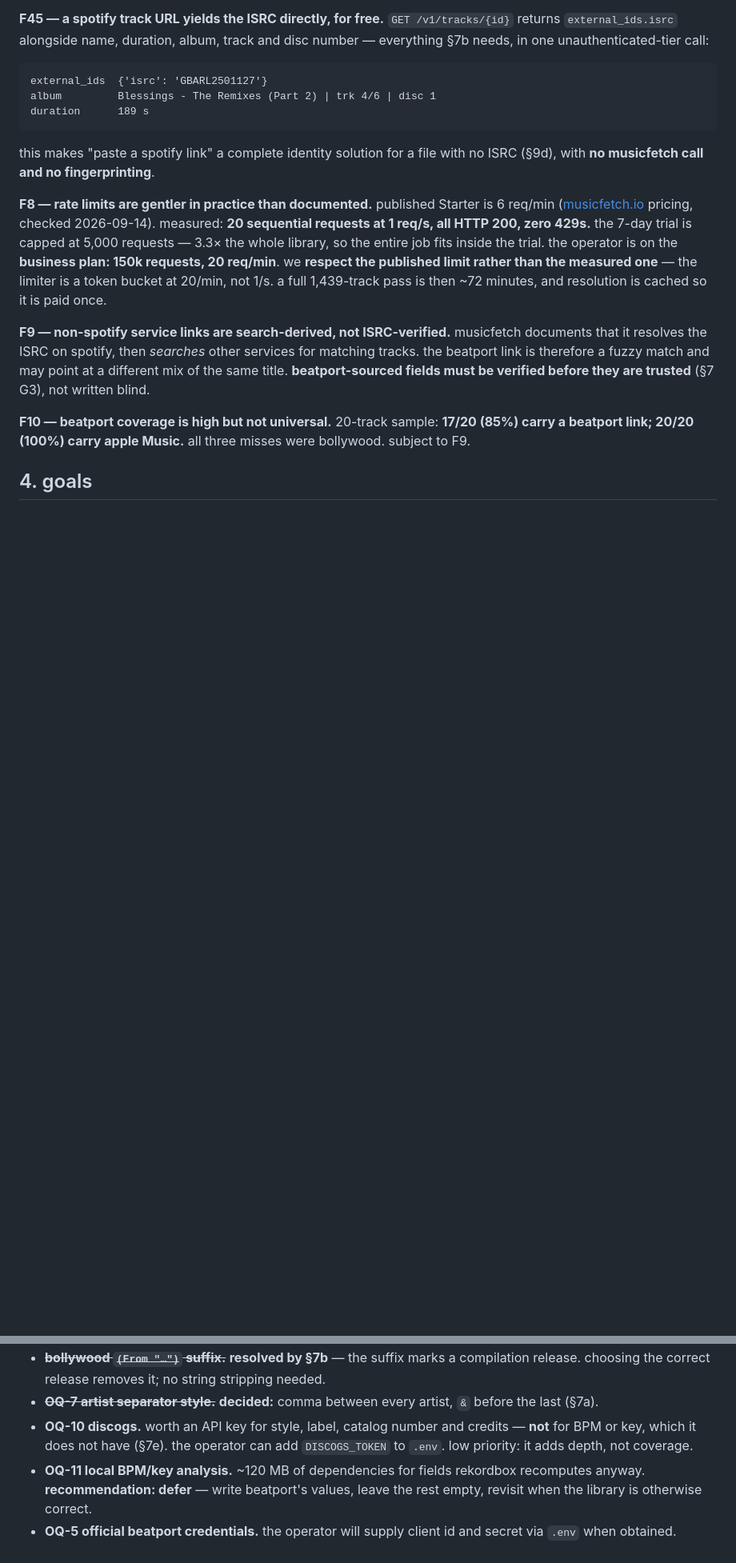
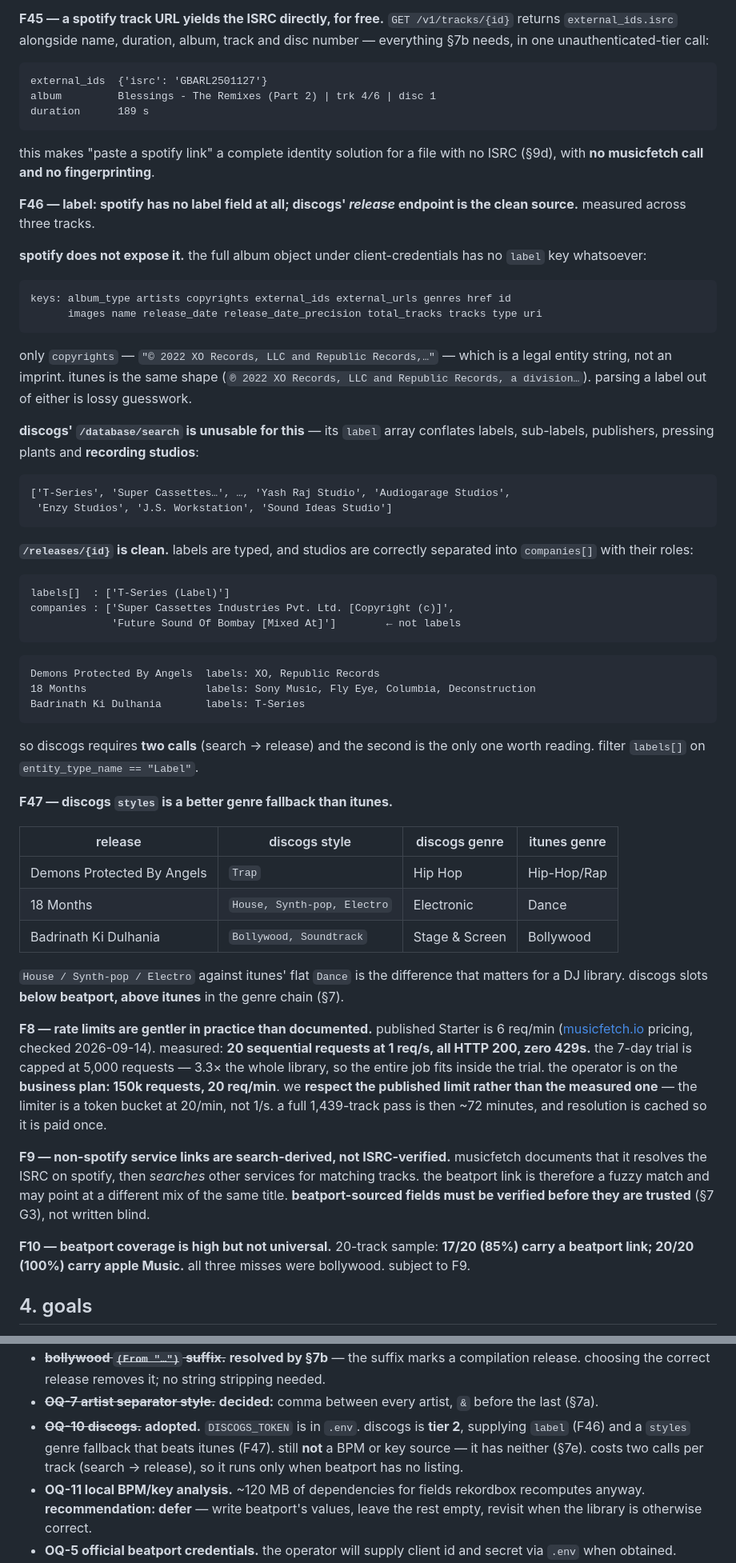
Before and after one commit to stixvish/music-metadata, a Markdown page: SPEC.md, 2 parts joined by grey strips. Shown at 80% size. GitHub-like rendering; blank space fills up the shorter version.

Commit message:
docs(spec): adopt discogs for label

````diff
--- a/SPEC.md
+++ b/SPEC.md
@@ -899,6 +899,61 @@ duration      189 s
 
 this makes "paste a spotify link" a complete identity solution for a file with no
 ISRC (§9d), with **no musicfetch call and no fingerprinting**.
+
+**F46 — label: spotify has no label field at all; discogs' *release* endpoint is
+the clean source.** measured across three tracks.
+
+**spotify does not expose it.** the full album object under client-credentials has
+no `label` key whatsoever:
+
+```
+keys: album_type artists copyrights external_ids external_urls genres href id
+      images name release_date release_date_precision total_tracks tracks type uri
+```
+
+only `copyrights` — `"© 2022 XO Records, LLC and Republic Records,…"` — which is
+a legal entity string, not an imprint. itunes is the same shape (`℗ 2022 XO
+Records, LLC and Republic Records, a division…`). parsing a label out of either
+is lossy guesswork.
+
+**discogs' `/database/search` is unusable for this** — its `label` array
+conflates labels, sub-labels, publishers, pressing plants and **recording
+studios**:
+
+```
+['T-Series', 'Super Cassettes…', …, 'Yash Raj Studio', 'Audiogarage Studios',
+ 'Enzy Studios', 'J.S. Workstation', 'Sound Ideas Studio']
+```
+
+**`/releases/{id}` is clean.** labels are typed, and studios are correctly
+separated into `companies[]` with their roles:
+
+```
+labels[]  : ['T-Series (Label)']
+companies : ['Super Cassettes Industries Pvt. Ltd. [Copyright (c)]',
+             'Future Sound Of Bombay [Mixed At]']        ← not labels
+```
+
+```
+Demons Protected By Angels  labels: XO, Republic Records
+18 Months                   labels: Sony Music, Fly Eye, Columbia, Deconstruction
+Badrinath Ki Dulhania       labels: T-Series
+```
+
+so discogs requires **two calls** (search → release) and the second is the only
+one worth reading. filter `labels[]` on `entity_type_name == "Label"`.
+
+**F47 — discogs `styles` is a better genre fallback than itunes.**
+
+| release | discogs style | discogs genre | itunes genre |
+|---|---|---|---|
+| Demons Protected By Angels | `Trap` | Hip Hop | Hip-Hop/Rap |
+| 18 Months | `House, Synth-pop, Electro` | Electronic | Dance |
+| Badrinath Ki Dulhania | `Bollywood, Soundtrack` | Stage & Screen | Bollywood |
+
+`House / Synth-pop / Electro` against itunes' flat `Dance` is the difference that
+matters for a DJ library. discogs slots **below beatport, above itunes** in the
+genre chain (§7).
 
 **F8 — rate limits are gentler in practice than documented.**
 published Starter is 6 req/min ([musicfetch.io](https://musicfetch.io/) pricing,
@@ -1842,9 +1906,11 @@ live APIs, marked and excluded from the default run.
   stripping needed.
 - ~~**OQ-7 artist separator style.**~~ **decided:** comma between every artist,
   `&` before the last (§7a).
-- **OQ-10 discogs.** worth an API key for style, label, catalog number and
-  credits — **not** for BPM or key, which it does not have (§7e). the operator
-  can add `DISCOGS_TOKEN` to `.env`. low priority: it adds depth, not coverage.
+- ~~**OQ-10 discogs.**~~ **adopted.** `DISCOGS_TOKEN` is in `.env`. discogs is
+  **tier 2**, supplying `label` (F46) and a `styles` genre fallback that beats
+  itunes (F47). still **not** a BPM or key source — it has neither (§7e). costs
+  two calls per track (search → release), so it runs only when beatport has no
+  listing.
 - **OQ-11 local BPM/key analysis.** ~120 MB of dependencies for fields rekordbox
   recomputes anyway. **recommendation: defer** — write beatport's values, leave
   the rest empty, revisit when the library is otherwise correct.
````
Also changed, not shown: other parts of SPEC.md (+12 -3 lines).
